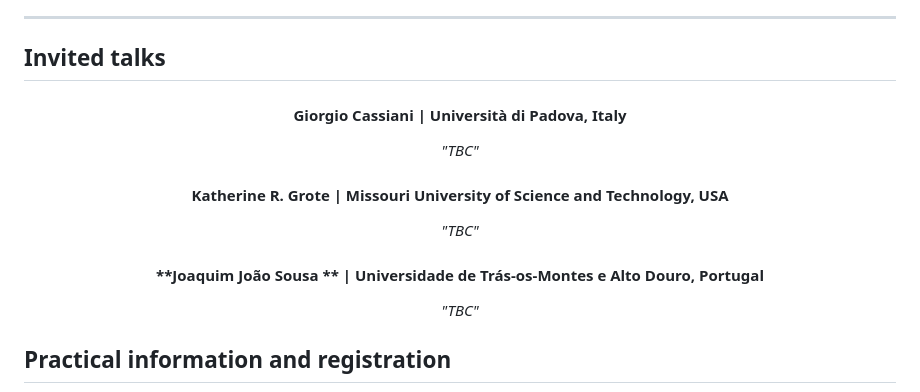
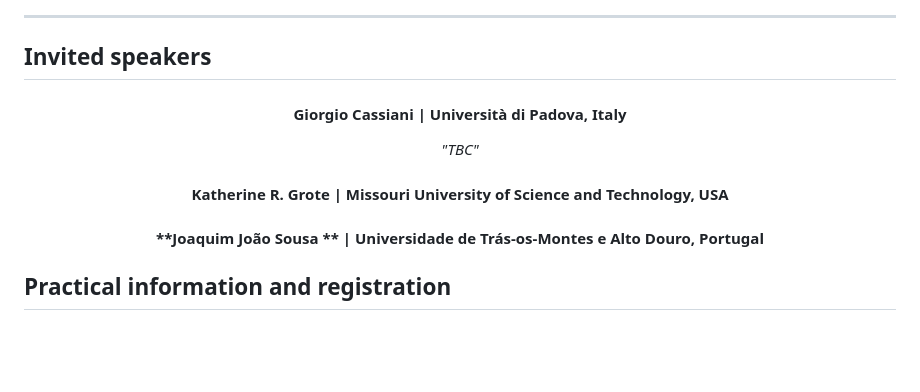
Before and after one commit to agrogeophy/agrogeo26, a Markdown page: web/index.md, the part around the change. Drawn GitHub-style; blank space fills up the shorter version.

Commit message:
invited speakers

```diff
--- a/web/index.md
+++ b/web/index.md
@@ -98,7 +98,7 @@ Agrogeophysics applies geophysical methods – including electromagnetic inducti
 </div>
 <hr>
 
-## Invited talks
+## Invited speakers
 
 <center>
 
@@ -111,10 +111,10 @@ _"TBC"_
 <!-- <img src="images/speakers/kaijun.png" style="width: 20%; border-radius: 50%"> -->
 
 #### **Katherine R. Grote** | Missouri University of Science and Technology, USA
-_"TBC"_
+<!-- _"TBC"_ -->
 
 #### **Joaquim João Sousa ** | Universidade de Trás-os-Montes e Alto Douro, Portugal
-_"TBC"_
+<!-- _"TBC"_ -->
 
 
 
```
